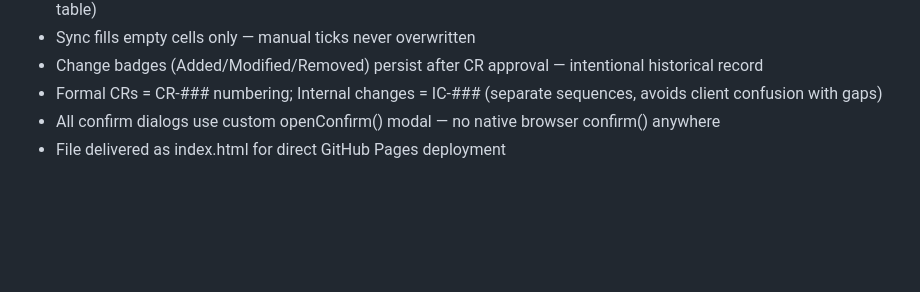
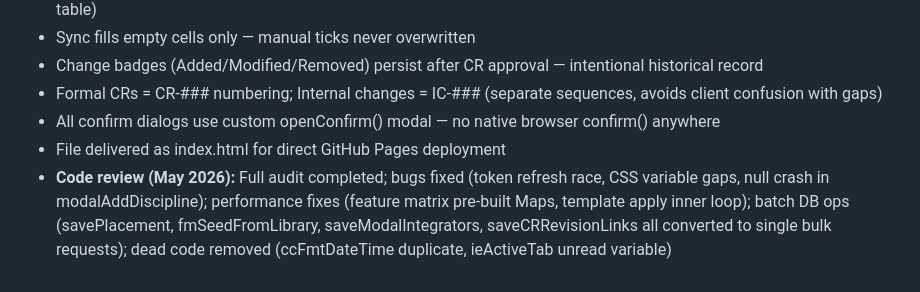
Before and after one commit to owstshane/Smart-Specification-Platform, a Markdown page: CLAUDE.md, the part around the change. Drawn GitHub-style; blank space fills up the shorter version.

Commit message:
Update CLAUDE.md: log May 2026 code review completion
Co-Authored-By: Claude Sonnet 4.6 <noreply@anthropic.com>

```diff
--- a/CLAUDE.md
+++ b/CLAUDE.md
@@ -169,3 +169,4 @@ Audio role drives show/hide of amp channel fields.
 - Formal CRs = CR-### numbering; Internal changes = IC-### (separate sequences, avoids client confusion with gaps)
 - All confirm dialogs use custom openConfirm() modal — no native browser confirm() anywhere
 - File delivered as index.html for direct GitHub Pages deployment
+- **Code review (May 2026):** Full audit completed; bugs fixed (token refresh race, CSS variable gaps, null crash in modalAddDiscipline); performance fixes (feature matrix pre-built Maps, template apply inner loop); batch DB ops (savePlacement, fmSeedFromLibrary, saveModalIntegrators, saveCRRevisionLinks all converted to single bulk requests); dead code removed (ccFmtDateTime duplicate, ieActiveTab unread variable)
```
